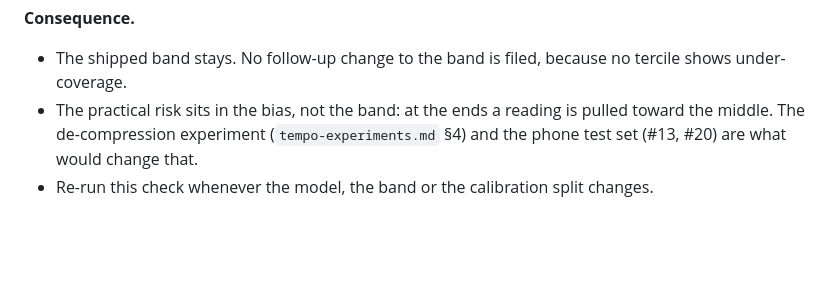
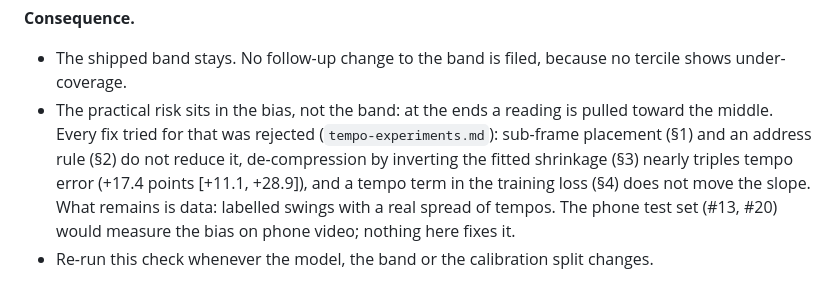
Before and after one commit to thegolfercoder/Stem, a Markdown page: docs/ml/uncertainty.md, the part around the change. Drawn GitHub-style; blank space fills up the shorter version.

Commit message:
uncertainty.md: cite the right sections; the tempo fixes were rejected
The #18 write-up said the de-compression experiment (tempo-experiments.md
§4) and the phone test set would change the bias at the ends. The
de-compression experiment is §3, not §4, and every fix in §1–§4 was tried and
rejected, so none of them would change it. It now says so, and that what
remains is data.

Refs #27

Co-Authored-By: Claude Opus 5.5 <noreply@anthropic.com>
Claude-Session: https://claude.ai/code/session_013JLEpkrMqUzfwj7PkPzTdW

```diff
--- a/docs/ml/uncertainty.md
+++ b/docs/ml/uncertainty.md
@@ -123,8 +123,12 @@ them (see above).
 - The shipped band stays. No follow-up change to the band is filed, because
   no tercile shows under-coverage.
 - The practical risk sits in the bias, not the band: at the ends a reading is
-  pulled toward the middle. The de-compression experiment
-  (`tempo-experiments.md` §4) and the phone test set (#13, #20) are what would
-  change that.
+  pulled toward the middle. Every fix tried for that was rejected
+  (`tempo-experiments.md`): sub-frame placement (§1) and an address rule (§2)
+  do not reduce it, de-compression by inverting the fitted shrinkage (§3)
+  nearly triples tempo error (+17.4 points [+11.1, +28.9]), and a tempo term in
+  the training loss (§4) does not move the slope. What remains is data:
+  labelled swings with a real spread of tempos. The phone test set (#13, #20)
+  would measure the bias on phone video; nothing here fixes it.
 - Re-run this check whenever the model, the band or the calibration split
   changes.
```
